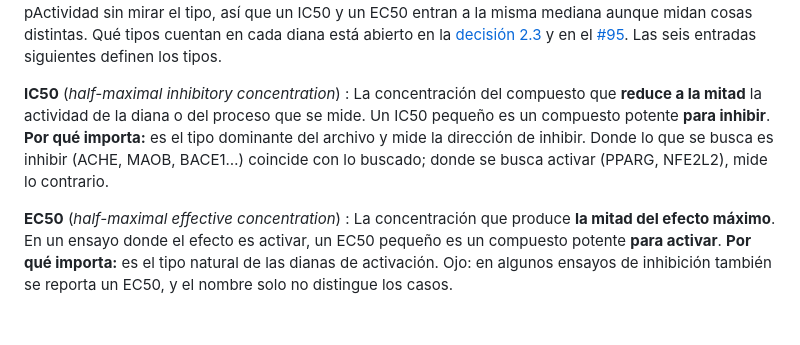
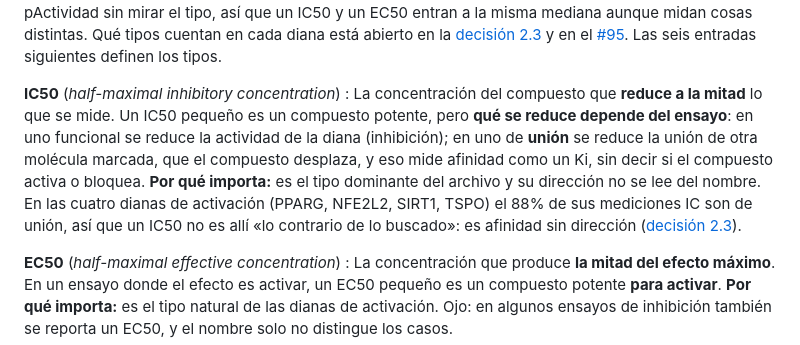
Before and after one commit to AntonioVazquezMartinez/Bioactive-AI, a Markdown page: docs/glosario.md, the part around the change. Drawn GitHub-style; blank space fills up the shorter version.

Commit message:
fix: El IC50 depende del ensayo, no es siempre inhibición (glosario y descripción de los datos)
Co-Authored-By: Claude Sonnet 5.5 <noreply@anthropic.com>

```diff
--- a/docs/glosario.md
+++ b/docs/glosario.md
@@ -192,7 +192,7 @@ Cada entrada dice **qué es** y, sobre todo, **por qué importa aquí**. Un tér
 : La columna que dice **qué cuantifica** el número de una medición. Cada ensayo mide algo distinto, y el archivo de actividad mezcla 41 tipos bajo un mismo valor y una misma unidad. Los que pesan: IC50 (114,228 filas), Ki (66,295), EC50 (13,943), Potency (3,405), Kd (2,159) y AC50 (1,374). **Por qué importa:** el código convierte el valor a pActividad sin mirar el tipo, así que un IC50 y un EC50 entran a la misma mediana aunque midan cosas distintas. Qué tipos cuentan en cada diana está abierto en la [decisión 2.3](decisiones.md#d2-3) y en el [#95](https://github.com/AntonioVazquezMartinez/Bioactive-AI/issues/95). Las seis entradas siguientes definen los tipos.
 
 **IC50** (*half-maximal inhibitory concentration*)
-: La concentración del compuesto que **reduce a la mitad** la actividad de la diana o del proceso que se mide. Un IC50 pequeño es un compuesto potente **para inhibir**. **Por qué importa:** es el tipo dominante del archivo y mide la dirección de inhibir. Donde lo que se busca es inhibir (ACHE, MAOB, BACE1…) coincide con lo buscado; donde se busca activar (PPARG, NFE2L2), mide lo contrario.
+: La concentración del compuesto que **reduce a la mitad** lo que se mide. Un IC50 pequeño es un compuesto potente, pero **qué se reduce depende del ensayo**: en uno funcional se reduce la actividad de la diana (inhibición); en uno de **unión** se reduce la unión de otra molécula marcada, que el compuesto desplaza, y eso mide afinidad como un Ki, sin decir si el compuesto activa o bloquea. **Por qué importa:** es el tipo dominante del archivo y su dirección no se lee del nombre. En las cuatro dianas de activación (PPARG, NFE2L2, SIRT1, TSPO) el 88% de sus mediciones IC son de unión, así que un IC50 no es allí «lo contrario de lo buscado»: es afinidad sin dirección ([decisión 2.3](decisiones.md#d2-3)).
 
 **EC50** (*half-maximal effective concentration*)
 : La concentración que produce **la mitad del efecto máximo**. En un ensayo donde el efecto es activar, un EC50 pequeño es un compuesto potente **para activar**. **Por qué importa:** es el tipo natural de las dianas de activación. Ojo: en algunos ensayos de inhibición también se reporta un EC50, y el nombre solo no distingue los casos.
```
Also changed, not shown: docs/datos-contenido.md (+1 -1 lines), docs/variable-objetivo-fase2.md (+1 -1 lines).
